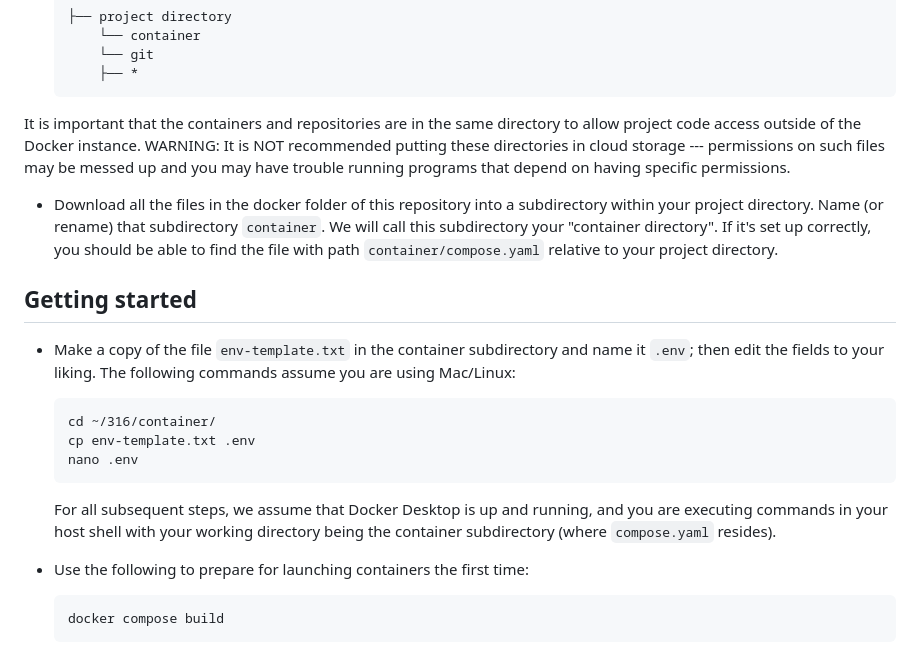
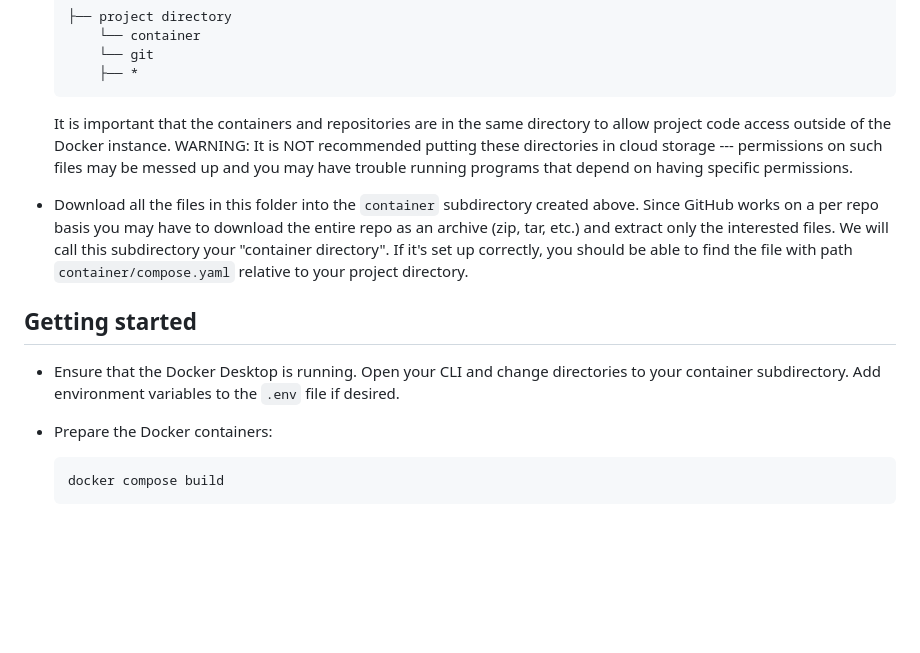
Before and after one commit to Loreck-SWGOH/SWGOH-Mod-Squad, a Markdown page: docker/README.md, the part around the change. Rendered like a GitHub page; blank space fills up the shorter version.

Commit message:
Add downloading Docker files to README.

````diff
--- a/docker/README.md
+++ b/docker/README.md
@@ -17,21 +17,15 @@ This directory contains the files needed to set-up a Docker container(s) to deve
       └── git
       ├── *
   ```
-It is important that the containers and repositories are in the same directory to allow project code access outside of the Docker instance. WARNING: It is NOT recommended putting these directories in cloud storage --- permissions on such files may be messed up and you may have trouble running programs that depend on having specific permissions.
+  It is important that the containers and repositories are in the same directory to allow project code access outside of the Docker instance. WARNING: It is NOT recommended putting these directories in cloud storage --- permissions on such files may be messed up and you may have trouble running programs that depend on having specific permissions.
 
-* Download all the files in the docker folder of this repository into a subdirectory within your project directory. Name (or rename) that subdirectory `container`.  We will call this subdirectory your "container directory".  If it's set up correctly, you should be able to find the file with path `container/compose.yaml` relative to your project directory.
+* Download all the files in this folder into the `container` subdirectory created above. Since GitHub works on a per repo basis you may have to download the entire repo as an archive (zip, tar, etc.) and extract only the interested files. We will call this subdirectory your "container directory".  If it's set up correctly, you should be able to find the file with path `container/compose.yaml` relative to your project directory.
 
 ## Getting started
 
-* Make a copy of the file `env-template.txt` in the container subdirectory and name it `.env`; then edit the fields to your liking.  The following commands assume you are using Mac/Linux:
-  ```
-  cd ~/316/container/
-  cp env-template.txt .env
-  nano .env
-  ```
-  For all subsequent steps, we assume that Docker Desktop is up and running, and you are executing commands in your host shell with your working directory being the container subdirectory (where `compose.yaml` resides).
+* Ensure that the Docker Desktop is running. Open your CLI and change directories to your container subdirectory. Add environment variables to the `.env` file if desired.
 
-* Use the following to prepare for launching containers the first time:
+* Prepare the Docker containers:
   ```
   docker compose build
   ```
````
